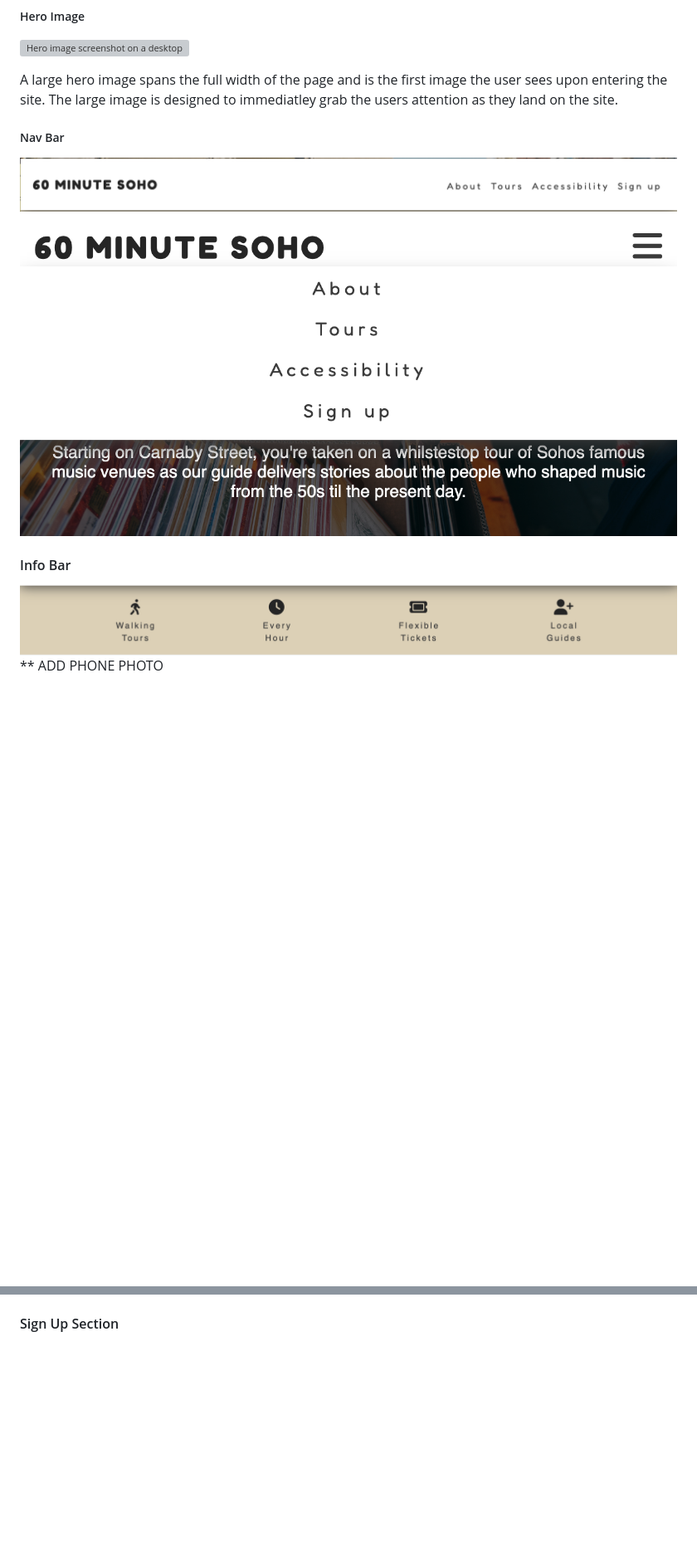
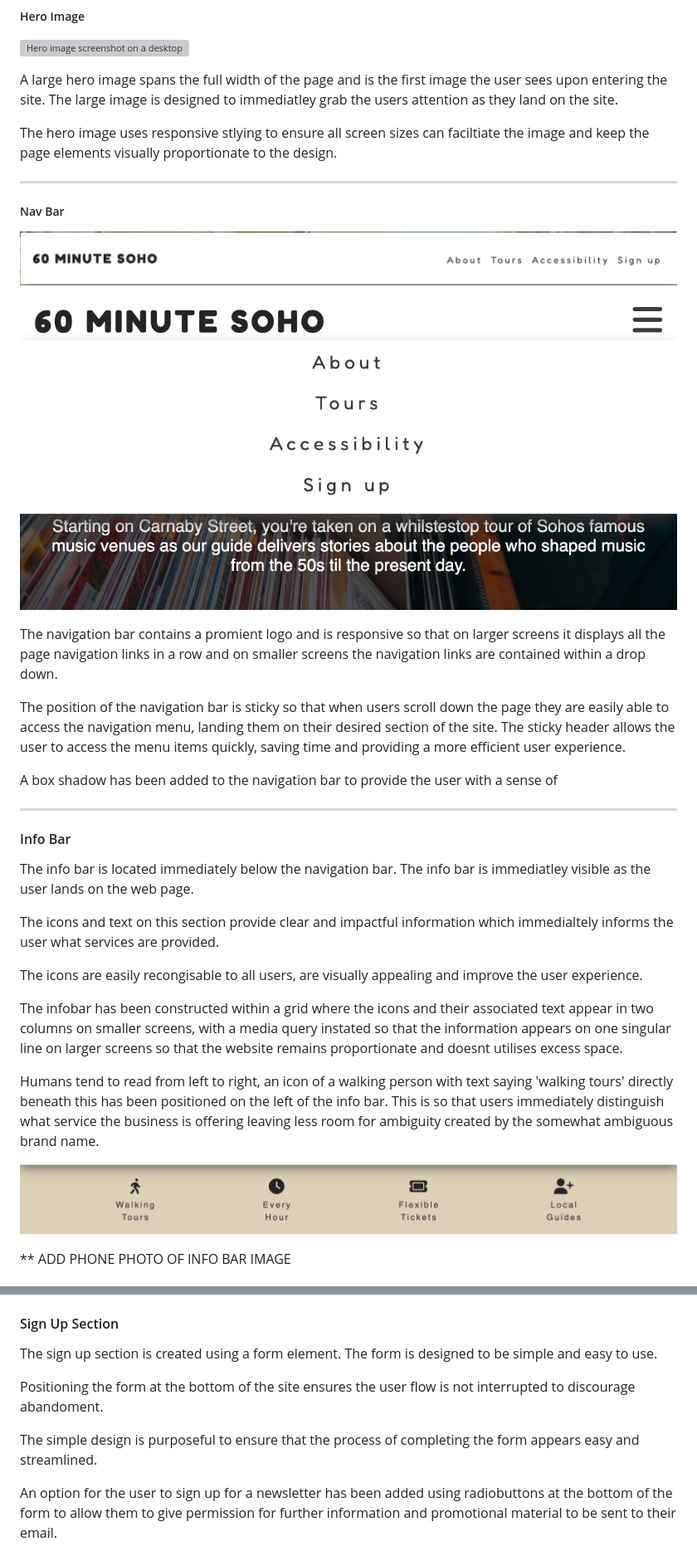
Before and after one commit to AlexBishopCode/60-MINUTE-SOHO, a Markdown page: README.md, 2 parts joined by grey strips. Shown: that part at 83% size. Drawn GitHub-style; blank space fills up the shorter version; grey boxes are pictures that could not be loaded.

Commit message:
Add text to features in README

```diff
--- a/README.md
+++ b/README.md
@@ -139,16 +156,37 @@ All images have the necessary stylings so that they adjust seamlessly to ensure
 
 A large hero image spans the full width of the page and is the first image the user sees upon entering the site. The large image is designed to immediatley grab the users attention as they land on the site.
 
+The hero image uses responsive stlying to ensure all screen sizes can faciltiate the image and keep the page elements visually proportionate to the design.
+
+<hr>
+
 ##### Nav Bar
 
 ![Hero image screenshot on a desktop](assets/documents/readme-images/readme-nav-bar-desktop.png)
 
+![Navigation bar screenshot on a desktop](assets/documents/readme-images/readme-nav-bar-phone.png)
 
+The navigation bar contains a promient logo and is responsive so that on larger screens it displays all the page navigation links in a row and on smaller screens the navigation links are contained within a drop down.
 
+The position of the navigation bar is sticky so that when users scroll down the page they are easily able to access the navigation menu, landing them on their desired section of the site. The sticky header allows the user to access the menu items quickly, saving time and providing a more efficient user experience.
 
-![Hero image screenshot on a desktop](assets/documents/readme-images/readme-nav-bar-phone.png)
+A box shadow has been added to the navigation bar to provide the user with a sense of
+
+<hr>
 
 #### Info Bar
 
-![Hero image screenshot on a desktop](assets/documents/readme-images/readme-info-bar.png)
-** ADD PHONE PHOTO
+The info bar is located immediately below the navigation bar. The info bar is immediatley visible as the user lands on the web page.
+
+The icons and text on this section provide clear and impactful information which immedialtely informs the user what services are provided.
+
+The icons are easily recongisable to all users, are visually appealing and improve the user experience.
+
+The infobar has been constructed within a grid where the icons and their associated text appear in two columns on smaller screens, with a media query instated so that the information appears on one singular line on larger screens so that the website remains proportionate and doesnt utilises excess space.
+
+Humans tend to read from left to right, an icon of a walking person with text saying 'walking tours' directly beneath this has been positioned on the left of the info bar. This is so that users immediately distinguish what service the business is offering leaving less room for ambiguity created by the somewhat ambiguous brand name.
+
+![Info bar screenshot on a desktop](assets/documents/readme-images/readme-info-bar.png)
+
+** ADD PHONE PHOTO OF INFO BAR IMAGE
+
@@ -164,4 +223,12 @@ A large hero image spans the full width of the page and is the first image the u
 
 #### Sign Up Section
 
+The sign up section is created using a form element. The form is designed to be simple and easy to use.
+
+Positioning the form at the bottom of the site ensures the user flow is not interrupted to discourage abandoment.
+
+The simple design is purposeful to ensure that the process of completing the form appears easy and streamlined.
+
+An option for the user to sign up for a newsletter has been added using radiobuttons at the bottom of the form to allow them to give permission for further information and promotional material to be sent to their email.
+
 ![Hero image screenshot on a desktop](assets/documents/readme-images/readme-form.png)
```
Also changed, not shown: other parts of README.md (+43 -7 lines).
